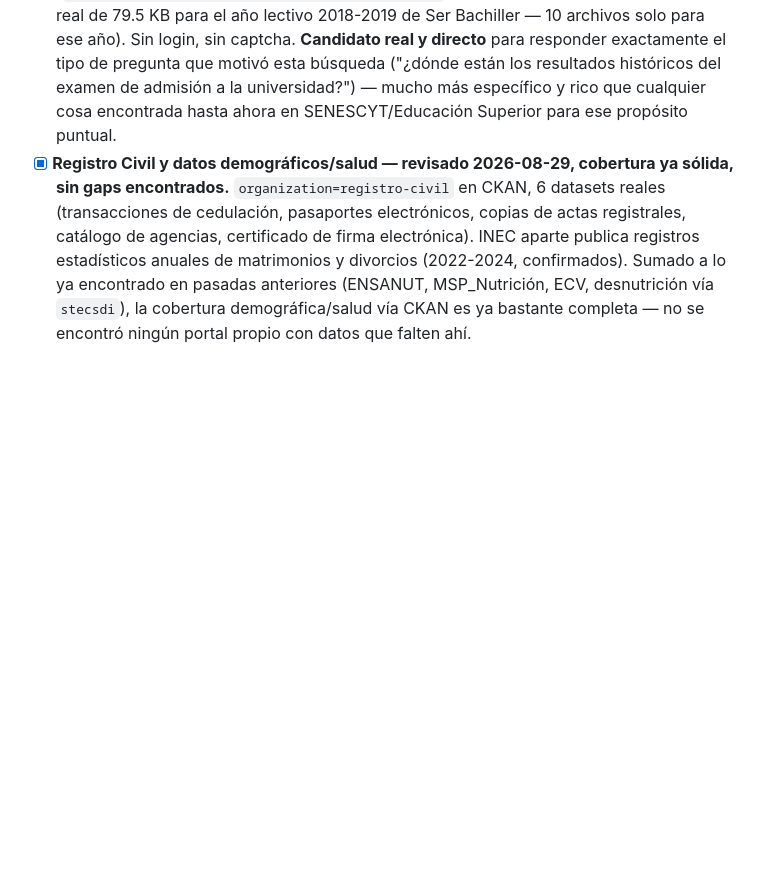
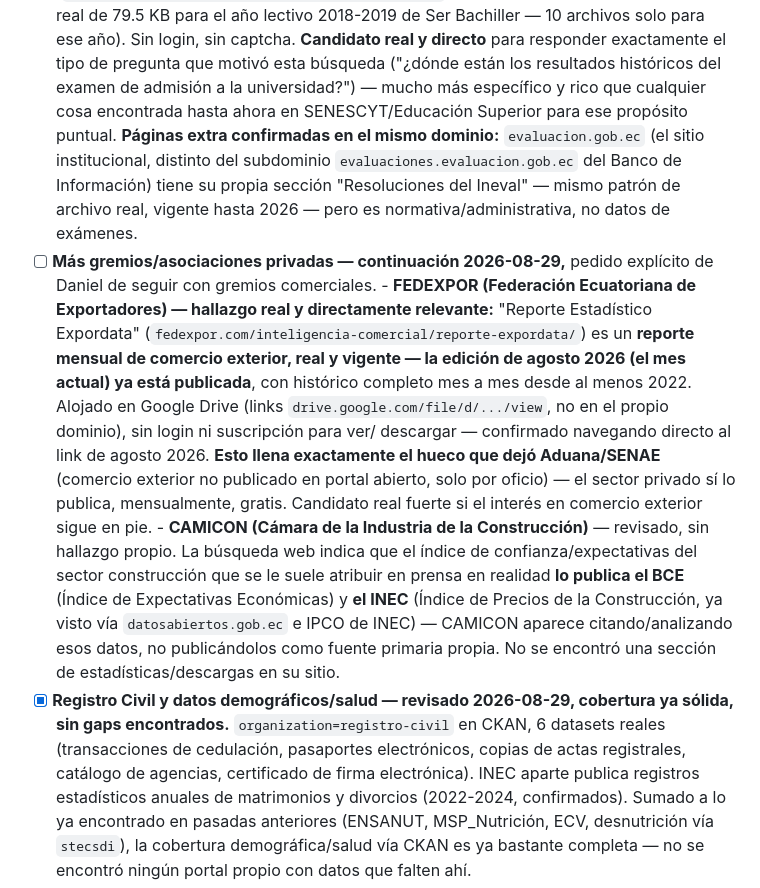
Before and after one commit to DweskZ/EcuDataMCP, a Markdown page: ROADMAP.md, the part around the change. Drawn GitHub-style; blank space fills up the shorter version.

Commit message:
INEVAL's extra pages, and FEDEXPOR fills the trade-statistics gap Aduana left open
INEVAL's institutional site (evaluacion.gob.ec, distinct from the exam
subdomain) has its own real Resoluciones archive, but it's
administrative/normativa, not exam data.

FEDEXPOR's "Reporte Estadistico Expordata" is a real monthly foreign-
trade report -- August 2026's edition (this month) is already up,
hosted on public Google Drive links, no login or subscription gate.
This directly fills the gap flagged earlier: SENAE/Aduana doesn't
publish trade stats on an open portal, but the private export
federation does, monthly, for free.

CAMICON checked and came up empty as a primary source -- the
construction-sector confidence/price indices attributed to it in the
press actually come from BCE and INEC (both already found); CAMICON
just cites and analyzes that data rather than publishing its own.

```diff
--- a/ROADMAP.md
+++ b/ROADMAP.md
@@ -917,7 +917,37 @@ Leyenda de estado: **[ ]** sin empezar · **[~]** parcial · **[x]** hecho
       ("¿dónde están los resultados históricos del examen de admisión a
       la universidad?") — mucho más específico y rico que cualquier
       cosa encontrada hasta ahora en SENESCYT/Educación Superior para
-      ese propósito puntual.
+      ese propósito puntual. **Páginas extra confirmadas en el mismo
+      dominio:** `evaluacion.gob.ec` (el sitio institucional, distinto
+      del subdominio `evaluaciones.evaluacion.gob.ec` del Banco de
+      Información) tiene su propia sección "Resoluciones del Ineval"
+      — mismo patrón de archivo real, vigente hasta 2026 — pero es
+      normativa/administrativa, no datos de exámenes.
+- [ ] **Más gremios/asociaciones privadas — continuación 2026-08-29,**
+      pedido explícito de Daniel de seguir con gremios comerciales.
+      - **FEDEXPOR (Federación Ecuatoriana de Exportadores) — hallazgo
+        real y directamente relevante:** "Reporte Estadístico Expordata"
+        (`fedexpor.com/inteligencia-comercial/reporte-expordata/`) es un
+        **reporte mensual de comercio exterior, real y vigente — la
+        edición de agosto 2026 (el mes actual) ya está publicada**,
+        con histórico completo mes a mes desde al menos 2022. Alojado
+        en Google Drive (links `drive.google.com/file/d/.../view`, no
+        en el propio dominio), sin login ni suscripción para ver/
+        descargar — confirmado navegando directo al link de agosto
+        2026. **Esto llena exactamente el hueco que dejó Aduana/SENAE**
+        (comercio exterior no publicado en portal abierto, solo por
+        oficio) — el sector privado sí lo publica, mensualmente, gratis.
+        Candidato real fuerte si el interés en comercio exterior sigue
+        en pie.
+      - **CAMICON (Cámara de la Industria de la Construcción)** —
+        revisado, sin hallazgo propio. La búsqueda web indica que el
+        índice de confianza/expectativas del sector construcción que
+        se le suele atribuir en prensa en realidad **lo publica el BCE**
+        (Índice de Expectativas Económicas) y **el INEC** (Índice de
+        Precios de la Construcción, ya visto vía `datosabiertos.gob.ec`
+        e IPCO de INEC) — CAMICON aparece citando/analizando esos datos,
+        no publicándolos como fuente primaria propia. No se encontró
+        una sección de estadísticas/descargas en su sitio.
 - [x] **Registro Civil y datos demográficos/salud — revisado 2026-08-29,
       cobertura ya sólida, sin gaps encontrados.** `organization=registro-civil`
       en CKAN, 6 datasets reales (transacciones de cedulación, pasaportes
```
